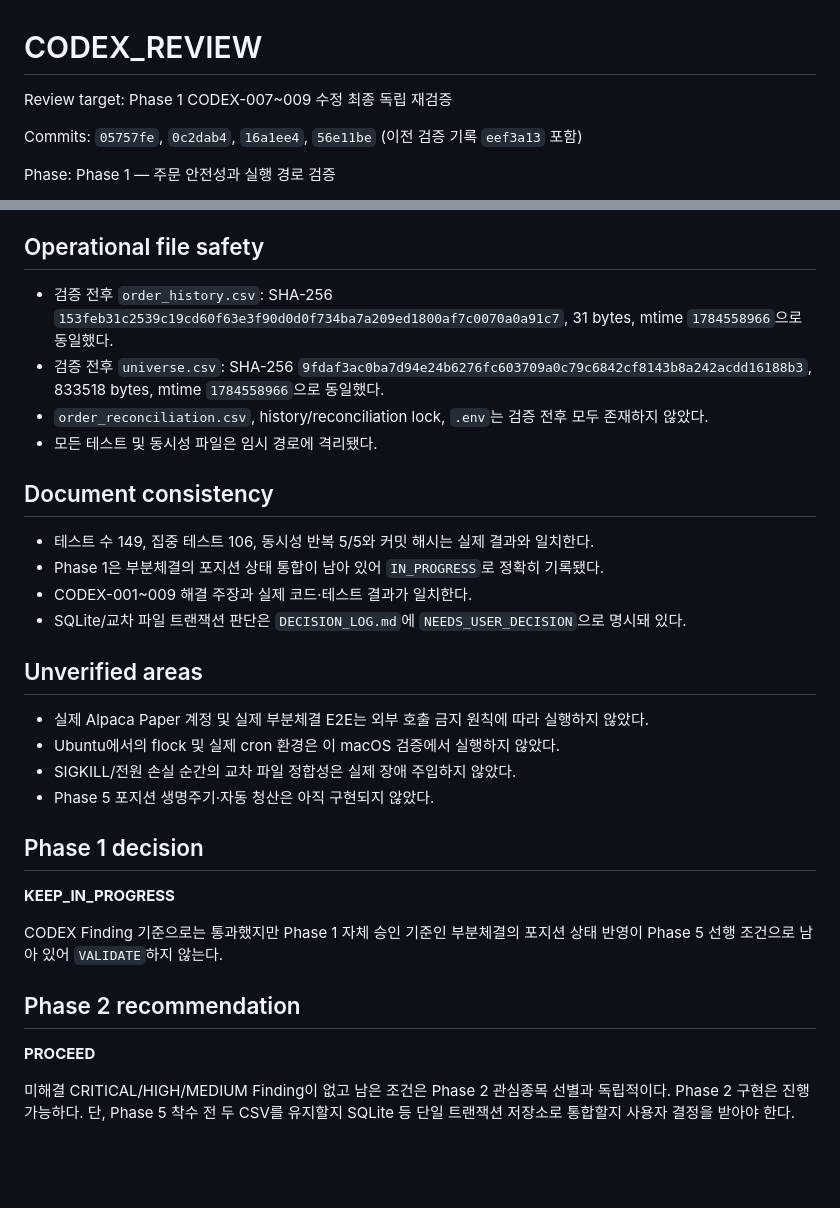
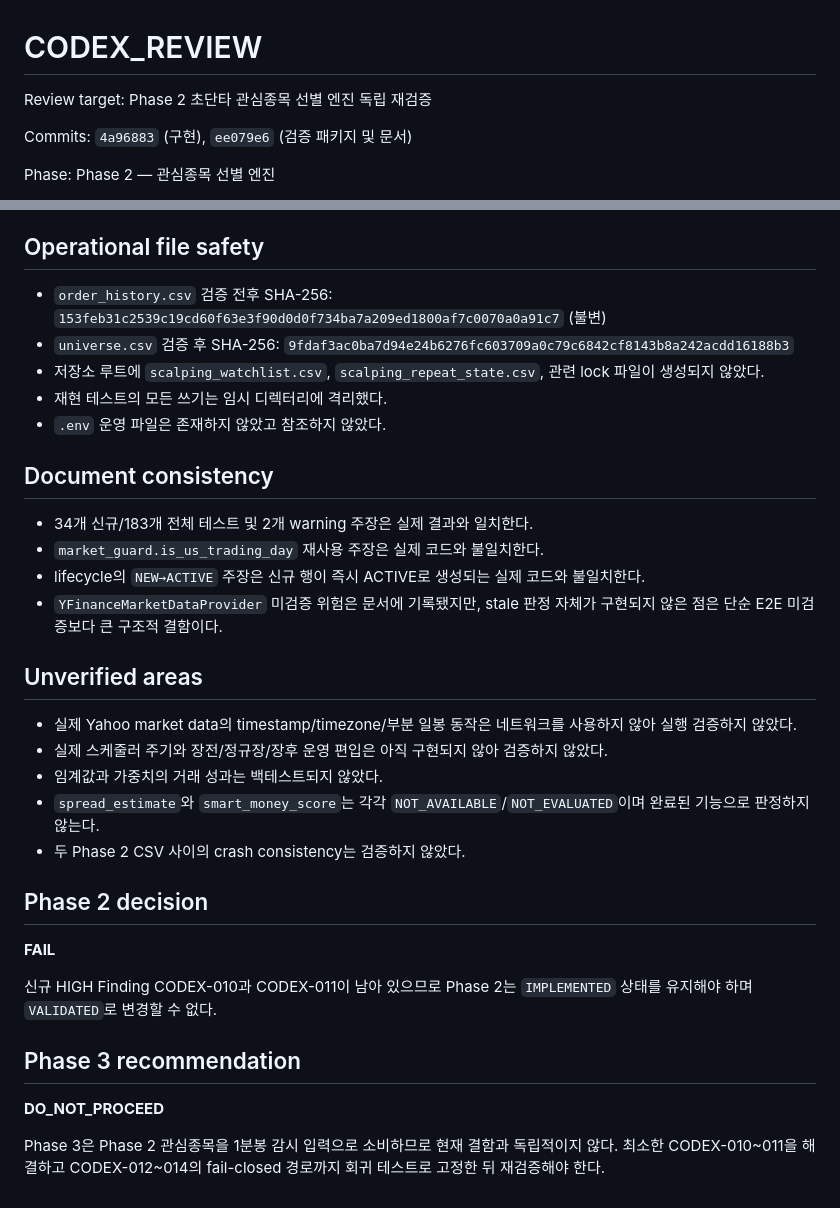
Before and after one commit to babucato-byte/us-stock-trading, a Markdown page: docs/autonomous/CODEX_REVIEW.md, 2 parts joined by grey strips. GitHub-like rendering; blank space fills up the shorter version.

```diff
--- a/docs/autonomous/CODEX_REVIEW.md
+++ b/docs/autonomous/CODEX_REVIEW.md
@@ -1,8 +1,8 @@
 # CODEX_REVIEW
 
-Review target: Phase 1 CODEX-007~009 수정 최종 독립 재검증
+Review target: Phase 2 초단타 관심종목 선별 엔진 독립 재검증
 
-Commits: `05757fe`, `0c2dab4`, `16a1ee4`, `56e11be` (이전 검증 기록 `eef3a13` 포함)
+Commits: `4a96883` (구현), `ee079e6` (검증 패키지 및 문서)
 
-Phase: Phase 1 — 주문 안전성과 실행 경로 검증
+Phase: Phase 2 — 관심종목 선별 엔진
 
@@ -162,33 +127,35 @@ Warnings:
 
 ## Operational file safety
 
-- 검증 전후 `order_history.csv`: SHA-256 `153feb31c2539c19cd60f63e3f90d0d0f734ba7a209ed1800af7c0070a0a91c7`, 31 bytes, mtime `1784558966`으로 동일했다.
-- 검증 전후 `universe.csv`: SHA-256 `9fdaf3ac0ba7d94e24b6276fc603709a0c79c6842cf8143b8a242acdd16188b3`, 833518 bytes, mtime `1784558966`으로 동일했다.
-- `order_reconciliation.csv`, history/reconciliation lock, `.env`는 검증 전후 모두 존재하지 않았다.
-- 모든 테스트 및 동시성 파일은 임시 경로에 격리됐다.
+- `order_history.csv` 검증 전후 SHA-256: `153feb31c2539c19cd60f63e3f90d0d0f734ba7a209ed1800af7c0070a0a91c7` (불변)
+- `universe.csv` 검증 후 SHA-256: `9fdaf3ac0ba7d94e24b6276fc603709a0c79c6842cf8143b8a242acdd16188b3`
+- 저장소 루트에 `scalping_watchlist.csv`, `scalping_repeat_state.csv`, 관련 lock 파일이 생성되지 않았다.
+- 재현 테스트의 모든 쓰기는 임시 디렉터리에 격리했다.
+- `.env` 운영 파일은 존재하지 않았고 참조하지 않았다.
 
 ## Document consistency
 
-- 테스트 수 149, 집중 테스트 106, 동시성 반복 5/5와 커밋 해시는 실제 결과와 일치한다.
-- Phase 1은 부분체결의 포지션 상태 통합이 남아 있어 `IN_PROGRESS`로 정확히 기록됐다.
-- CODEX-001~009 해결 주장과 실제 코드·테스트 결과가 일치한다.
-- SQLite/교차 파일 트랜잭션 판단은 `DECISION_LOG.md`에 `NEEDS_USER_DECISION`으로 명시돼 있다.
+- 34개 신규/183개 전체 테스트 및 2개 warning 주장은 실제 결과와 일치한다.
+- `market_guard.is_us_trading_day` 재사용 주장은 실제 코드와 불일치한다.
+- lifecycle의 `NEW→ACTIVE` 주장은 신규 행이 즉시 ACTIVE로 생성되는 실제 코드와 불일치한다.
+- `YFinanceMarketDataProvider` 미검증 위험은 문서에 기록됐지만, stale 판정 자체가 구현되지 않은 점은 단순 E2E 미검증보다 큰 구조적 결함이다.
 
 ## Unverified areas
 
-- 실제 Alpaca Paper 계정 및 실제 부분체결 E2E는 외부 호출 금지 원칙에 따라 실행하지 않았다.
-- Ubuntu에서의 flock 및 실제 cron 환경은 이 macOS 검증에서 실행하지 않았다.
-- SIGKILL/전원 손실 순간의 교차 파일 정합성은 실제 장애 주입하지 않았다.
-- Phase 5 포지션 생명주기·자동 청산은 아직 구현되지 않았다.
+- 실제 Yahoo market data의 timestamp/timezone/부분 일봉 동작은 네트워크를 사용하지 않아 실행 검증하지 않았다.
+- 실제 스케줄러 주기와 장전/정규장/장후 운영 편입은 아직 구현되지 않아 검증하지 않았다.
+- 임계값과 가중치의 거래 성과는 백테스트되지 않았다.
+- `spread_estimate`와 `smart_money_score`는 각각 `NOT_AVAILABLE`/`NOT_EVALUATED`이며 완료된 기능으로 판정하지 않는다.
+- 두 Phase 2 CSV 사이의 crash consistency는 검증하지 않았다.
 
-## Phase 1 decision
+## Phase 2 decision
 
-**KEEP_IN_PROGRESS**
+**FAIL**
 
-CODEX Finding 기준으로는 통과했지만 Phase 1 자체 승인 기준인 부분체결의 포지션 상태 반영이 Phase 5 선행 조건으로 남아 있어 `VALIDATE`하지 않는다.
+신규 HIGH Finding CODEX-010과 CODEX-011이 남아 있으므로 Phase 2는 `IMPLEMENTED` 상태를 유지해야 하며 `VALIDATED`로 변경할 수 없다.
 
-## Phase 2 recommendation
+## Phase 3 recommendation
 
-**PROCEED**
+**DO_NOT_PROCEED**
 
-미해결 CRITICAL/HIGH/MEDIUM Finding이 없고 남은 조건은 Phase 2 관심종목 선별과 독립적이다. Phase 2 구현은 진행 가능하다. 단, Phase 5 착수 전 두 CSV를 유지할지 SQLite 등 단일 트랜잭션 저장소로 통합할지 사용자 결정을 받아야 한다.
+Phase 3은 Phase 2 관심종목을 1분봉 감시 입력으로 소비하므로 현재 결함과 독립적이지 않다. 최소한 CODEX-010~011을 해결하고 CODEX-012~014의 fail-closed 경로까지 회귀 테스트로 고정한 뒤 재검증해야 한다.
```
Also changed, not shown: other parts of docs/autonomous/CODEX_REVIEW.md (+63 -98 lines).
